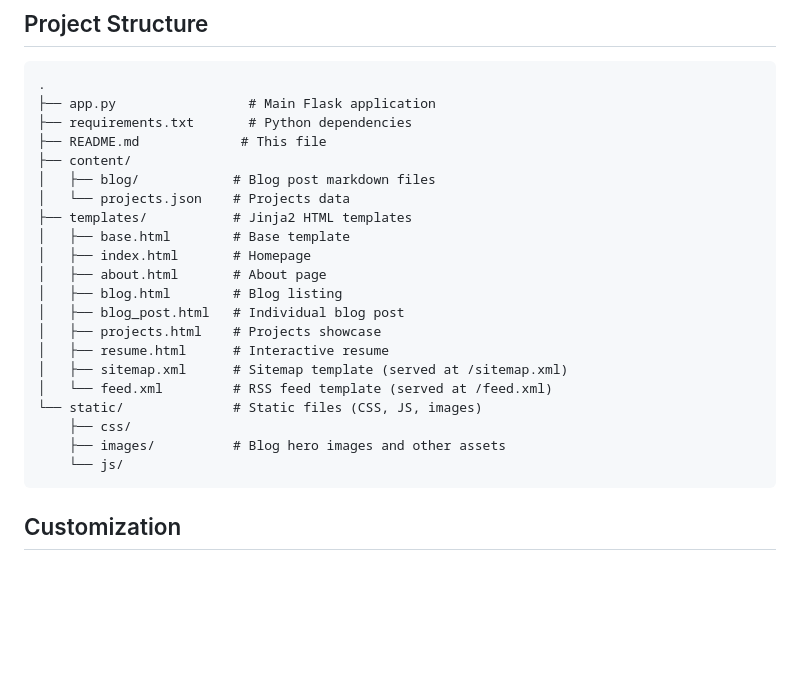
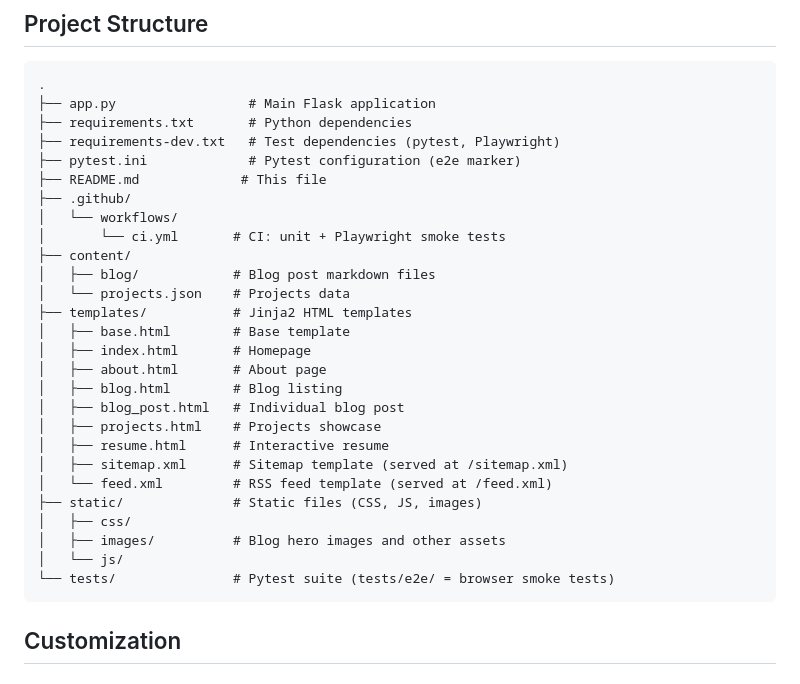
Before and after one commit to purple-phoenix/mtmccarthy, a Markdown page: README.md, the part around the change. Drawn GitHub-style; blank space fills up the shorter version.

Commit message:
no-mistakes(document): Sync README structure and DEPLOYMENT docs with test suite

````diff
--- a/README.md
+++ b/README.md
@@ -82,7 +82,12 @@ pushes to `main`.
 .
 ├── app.py                 # Main Flask application
 ├── requirements.txt       # Python dependencies
+├── requirements-dev.txt   # Test dependencies (pytest, Playwright)
+├── pytest.ini             # Pytest configuration (e2e marker)
 ├── README.md             # This file
+├── .github/
+│   └── workflows/
+│       └── ci.yml       # CI: unit + Playwright smoke tests
 ├── content/
 │   ├── blog/            # Blog post markdown files
 │   └── projects.json    # Projects data
@@ -96,10 +101,11 @@ pushes to `main`.
 │   ├── resume.html      # Interactive resume
 │   ├── sitemap.xml      # Sitemap template (served at /sitemap.xml)
 │   └── feed.xml         # RSS feed template (served at /feed.xml)
-└── static/              # Static files (CSS, JS, images)
-    ├── css/
-    ├── images/          # Blog hero images and other assets
-    └── js/
+├── static/              # Static files (CSS, JS, images)
+│   ├── css/
+│   ├── images/          # Blog hero images and other assets
+│   └── js/
+└── tests/               # Pytest suite (tests/e2e/ = browser smoke tests)
 ```
 
 ## Customization
````
Also changed, not shown: DEPLOYMENT.md (+2 -1 lines).
